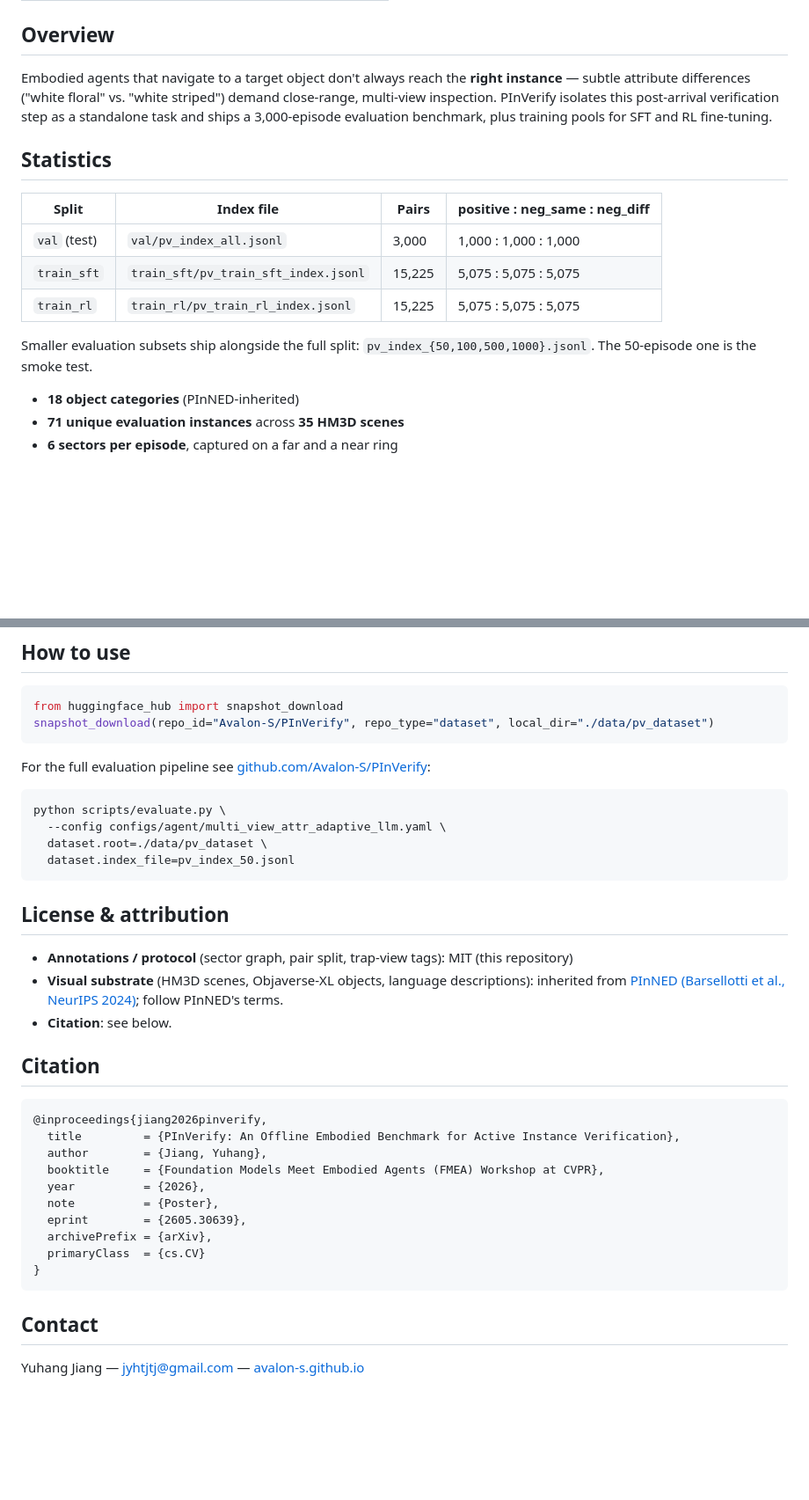
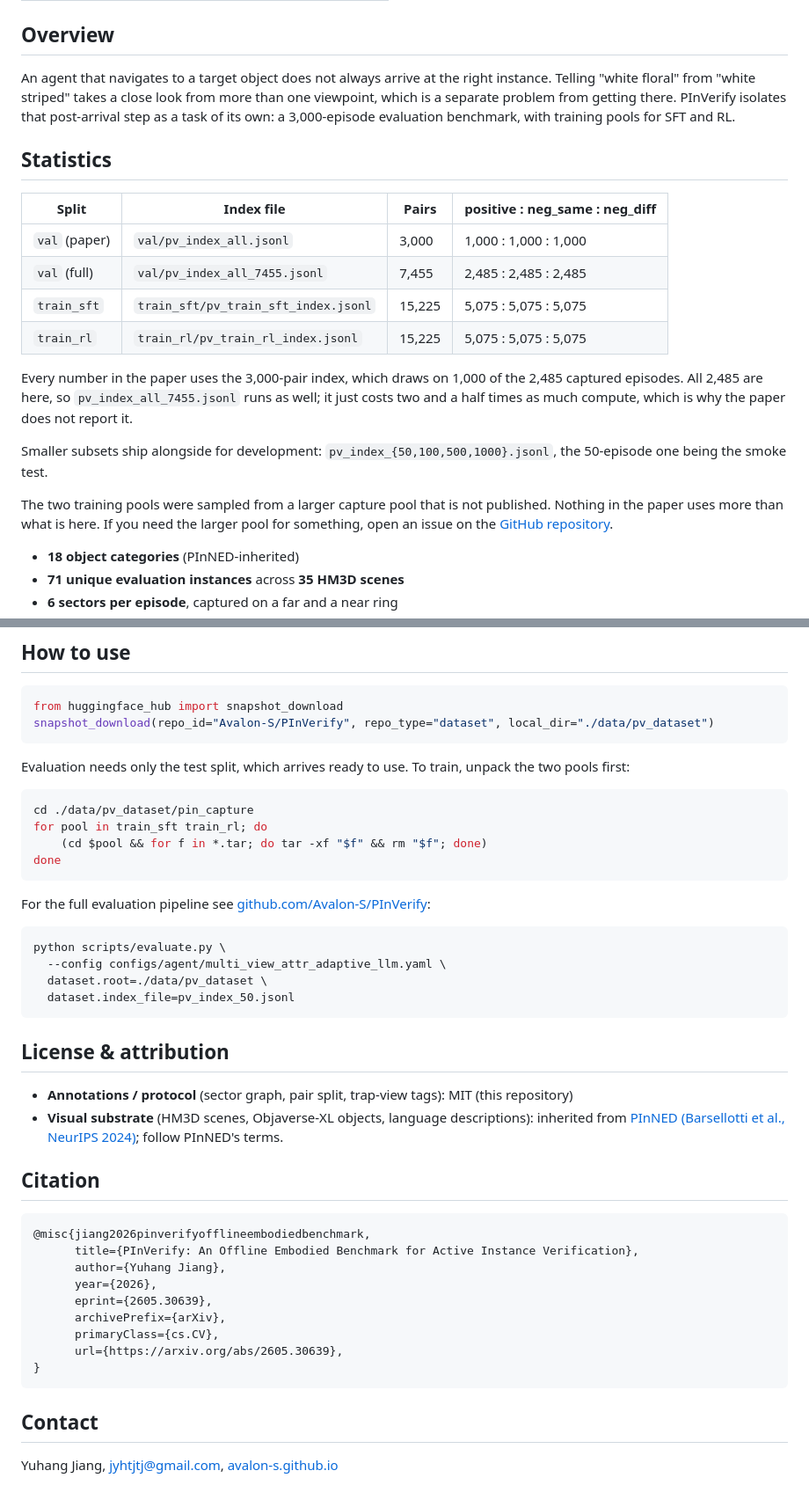
Before and after one commit to Avalon-S/PInVerify, a Markdown page: hf_cards/dataset_card.md, 2 parts joined by grey strips. Shown at 88% size. Rendered like a GitHub page; blank space fills up the shorter version.

Commit message:
cards: use the arXiv citation and describe what actually shipped

````diff
--- a/hf_cards/dataset_card.md
+++ b/hf_cards/dataset_card.md
@@ -35,18 +35,29 @@ pretty_name: PInVerify — Active Instance Verification Benchmark
 
 ## Overview
 
-Embodied agents that navigate to a target object don't always reach the **right instance** — subtle attribute differences ("white floral" vs. "white striped") demand close-range, multi-view inspection. PInVerify isolates this post-arrival verification step as a standalone task and ships a 3,000-episode evaluation benchmark, plus training pools for SFT and RL fine-tuning.
+An agent that navigates to a target object does not always arrive at the right instance. Telling "white floral" from "white striped" takes a close look from more than one viewpoint, which is a separate problem from getting there. PInVerify isolates that post-arrival step as a task of its own: a 3,000-episode evaluation benchmark, with training pools for SFT and RL.
 
 ## Statistics
 
 | Split | Index file | Pairs | positive : neg_same : neg_diff |
 |---|---|---|---|
-| `val` (test) | `val/pv_index_all.jsonl` | 3,000 | 1,000 : 1,000 : 1,000 |
+| `val` (paper) | `val/pv_index_all.jsonl` | 3,000 | 1,000 : 1,000 : 1,000 |
+| `val` (full) | `val/pv_index_all_7455.jsonl` | 7,455 | 2,485 : 2,485 : 2,485 |
 | `train_sft`  | `train_sft/pv_train_sft_index.jsonl` | 15,225 | 5,075 : 5,075 : 5,075 |
 | `train_rl`   | `train_rl/pv_train_rl_index.jsonl` | 15,225 | 5,075 : 5,075 : 5,075 |
 
-Smaller evaluation subsets ship alongside the full split:
-`pv_index_{50,100,500,1000}.jsonl`. The 50-episode one is the smoke test.
+Every number in the paper uses the 3,000-pair index, which draws on 1,000 of the
+2,485 captured episodes. All 2,485 are here, so `pv_index_all_7455.jsonl` runs as
+well; it just costs two and a half times as much compute, which is why the paper
+does not report it.
+
+Smaller subsets ship alongside for development: `pv_index_{50,100,500,1000}.jsonl`,
+the 50-episode one being the smoke test.
+
+The two training pools were sampled from a larger capture pool that is not
+published. Nothing in the paper uses more than what is here. If you need the
+larger pool for something, open an issue on the
+[GitHub repository](https://github.com/Avalon-S/PInVerify/issues).
 
 - **18 object categories** (PInNED-inherited)
 - **71 unique evaluation instances** across **35 HM3D scenes**
@@ -98,6 +238,16 @@ re-query the LLM for them.
 ```python
 from huggingface_hub import snapshot_download
 snapshot_download(repo_id="Avalon-S/PInVerify", repo_type="dataset", local_dir="./data/pv_dataset")
+```
+
+Evaluation needs only the test split, which arrives ready to use. To train, unpack
+the two pools first:
+
+```bash
+cd ./data/pv_dataset/pin_capture
+for pool in train_sft train_rl; do
+    (cd $pool && for f in *.tar; do tar -xf "$f" && rm "$f"; done)
+done
 ```
 
 For the full evaluation pipeline see [github.com/Avalon-S/PInVerify](https://github.com/Avalon-S/PInVerify):
@@ -113,23 +263,21 @@ python scripts/evaluate.py \
 
 - **Annotations / protocol** (sector graph, pair split, trap-view tags): MIT (this repository)
 - **Visual substrate** (HM3D scenes, Objaverse-XL objects, language descriptions): inherited from [PInNED (Barsellotti et al., NeurIPS 2024)](https://arxiv.org/abs/2410.18195); follow PInNED's terms.
-- **Citation**: see below.
 
 ## Citation
 
 ```bibtex
-@inproceedings{jiang2026pinverify,
-  title         = {PInVerify: An Offline Embodied Benchmark for Active Instance Verification},
-  author        = {Jiang, Yuhang},
-  booktitle     = {Foundation Models Meet Embodied Agents (FMEA) Workshop at CVPR},
-  year          = {2026},
-  note          = {Poster},
-  eprint        = {2605.30639},
-  archivePrefix = {arXiv},
-  primaryClass  = {cs.CV}
+@misc{jiang2026pinverifyofflineembodiedbenchmark,
+      title={PInVerify: An Offline Embodied Benchmark for Active Instance Verification},
+      author={Yuhang Jiang},
+      year={2026},
+      eprint={2605.30639},
+      archivePrefix={arXiv},
+      primaryClass={cs.CV},
+      url={https://arxiv.org/abs/2605.30639},
 }
 ```
 
 ## Contact
 
-Yuhang Jiang — [jyhtjtj@gmail.com](mailto:jyhtjtj@gmail.com) — [avalon-s.github.io](https://avalon-s.github.io/)
+Yuhang Jiang, [jyhtjtj@gmail.com](mailto:jyhtjtj@gmail.com), [avalon-s.github.io](https://avalon-s.github.io/)
````
Also changed, not shown: other parts of hf_cards/dataset_card.md (+130 -1 lines), hf_cards/model_card.md (+18 -11 lines).
